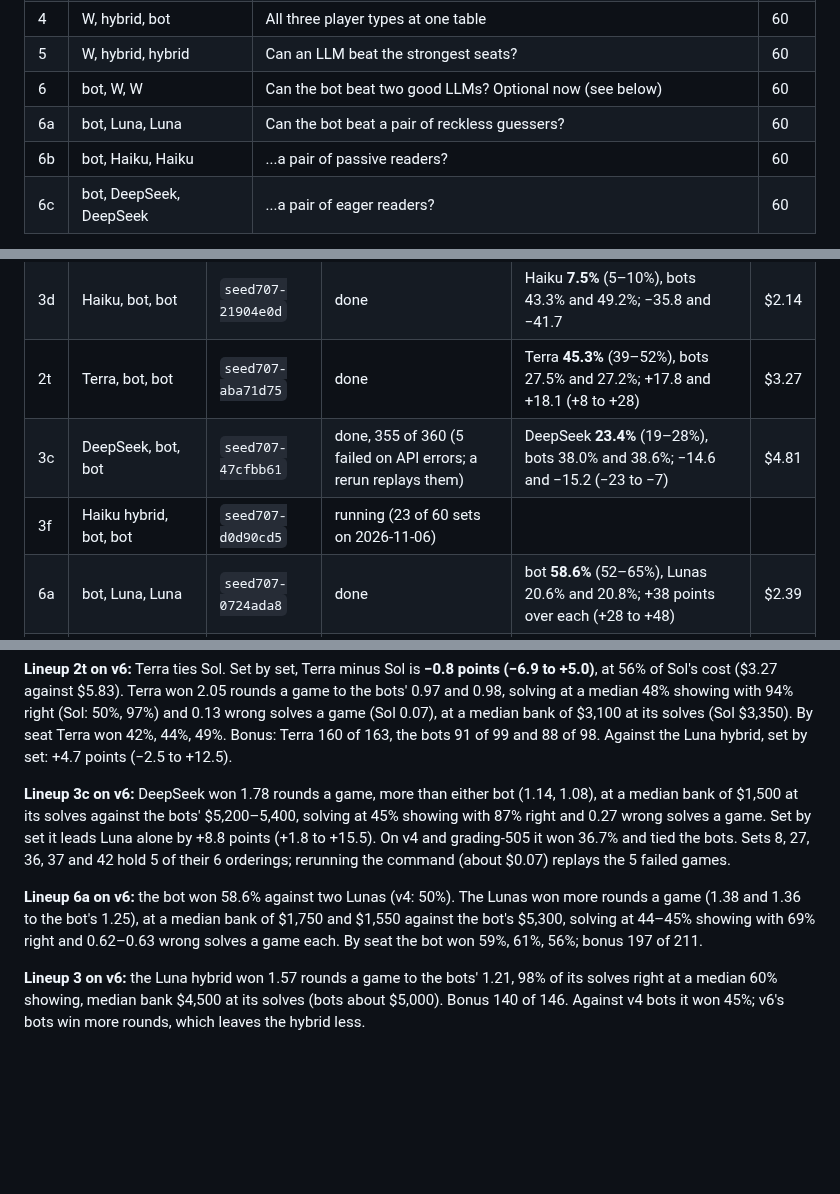
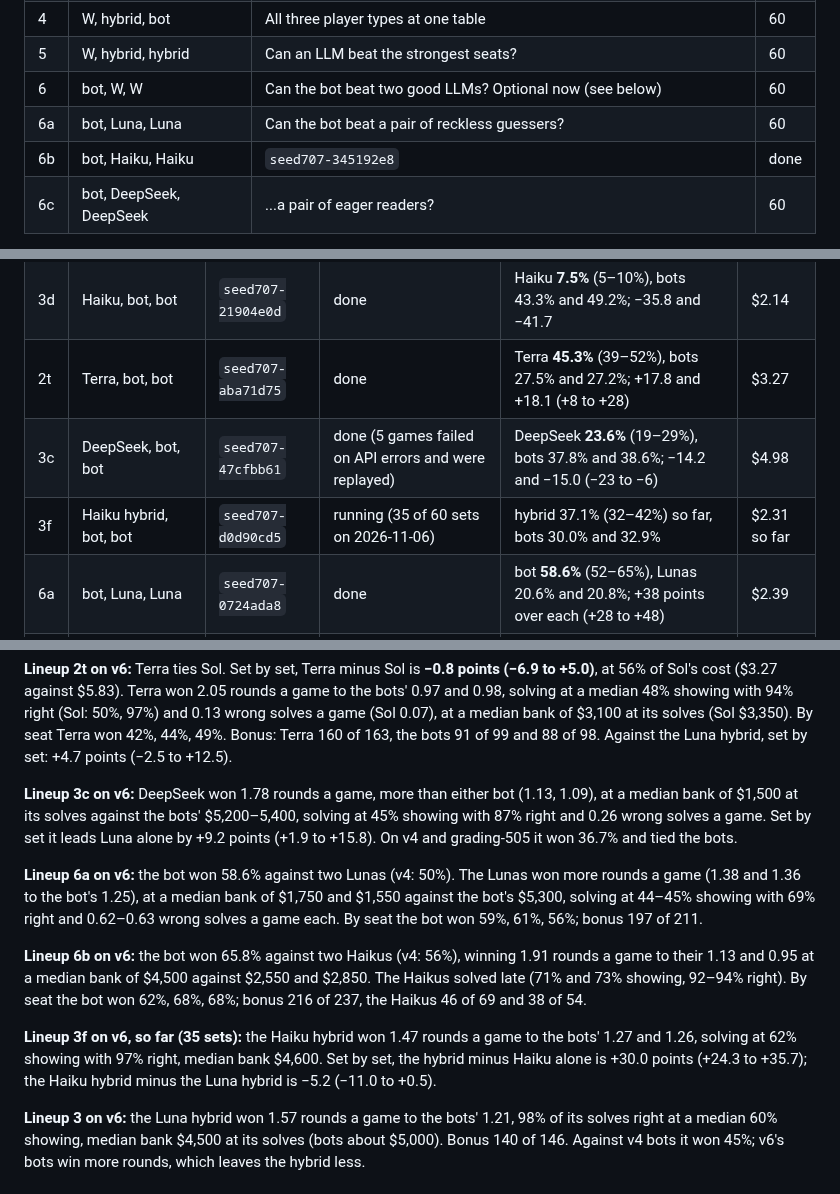
Before and after one commit to isun3071/rstlne, a Markdown page: GRADING_PLAN.md, 3 parts joined by grey strips. Drawn GitHub-style; blank space fills up the shorter version.

Commit message:
Reruns: DeepSeek (3c) complete after replaying 5 failed games; bot vs two Haikus (6b) done on v6; 3f at 35 sets
Co-Authored-By: Claude Opus 5.5 <noreply@anthropic.com>

```diff
--- a/GRADING_PLAN.md
+++ b/GRADING_PLAN.md
@@ -23,7 +23,7 @@ Six tournaments that pit every kind of player against every other: LLMs, the bot
 | 5 | W, hybrid, hybrid | Can an LLM beat the strongest seats? | 60 |
 | 6 | bot, W, W | Can the bot beat two good LLMs? Optional now (see below) | 60 |
 | 6a | bot, Luna, Luna | Can the bot beat a pair of reckless guessers? | 60 |
-| 6b | bot, Haiku, Haiku | ...a pair of passive readers? | 60 |
+| 6b | bot, Haiku, Haiku | `seed707-345192e8` | done | bot **65.8%** (61–71%), Haikus 19.2% and 15.0%; +47 and +51 points (+38 to +58) | $4.92 |
 | 6c | bot, DeepSeek, DeepSeek | ...a pair of eager readers? | 60 |
 
 **Lineup 6 against weaker pairs (Ian, 2026-10-31).** One Sol beat two bots 58% to 21% each, so against two Sols the bot would be a massive underdog: in betting terms, a long shot, likely winning 10% or less. That makes lineup 6 a predictable answer for about $12. Lineup 6 keeps its format, the bot against two copies of one model, but against weaker models from three labs (6a to 6c). Each mirrors that model's solo run against two bots, so the matchup is seen from both sides. Lineup 6 with Sol stays optional; if run, 20 sets (about $4) would do, since its first 20 sets pair with every lineup's first 20.
@@ -60,8 +60,8 @@ The paper uses one bot version and one deck, so the grid reruns with bot v6 on g
 | 3b | Luna, bot, bot | `seed707-4bac0081` | done | Luna **14.4%** (10–19%), bots 40.6% and 45.0%; −26.1 and −30.6 | $1.13 |
 | 3d | Haiku, bot, bot | `seed707-21904e0d` | done | Haiku **7.5%** (5–10%), bots 43.3% and 49.2%; −35.8 and −41.7 | $2.14 |
 | 2t | Terra, bot, bot | `seed707-aba71d75` | done | Terra **45.3%** (39–52%), bots 27.5% and 27.2%; +17.8 and +18.1 (+8 to +28) | $3.27 |
-| 3c | DeepSeek, bot, bot | `seed707-47cfbb61` | done, 355 of 360 (5 failed on API errors; a rerun replays them) | DeepSeek **23.4%** (19–28%), bots 38.0% and 38.6%; −14.6 and −15.2 (−23 to −7) | $4.81 |
-| 3f | Haiku hybrid, bot, bot | `seed707-d0d90cd5` | running (23 of 60 sets on 2026-11-06) | | |
+| 3c | DeepSeek, bot, bot | `seed707-47cfbb61` | done (5 games failed on API errors and were replayed) | DeepSeek **23.6%** (19–29%), bots 37.8% and 38.6%; −14.2 and −15.0 (−23 to −6) | $4.98 |
+| 3f | Haiku hybrid, bot, bot | `seed707-d0d90cd5` | running (35 of 60 sets on 2026-11-06) | hybrid 37.1% (32–42%) so far, bots 30.0% and 32.9% | $2.31 so far |
 | 6a | bot, Luna, Luna | `seed707-0724ada8` | done | bot **58.6%** (52–65%), Lunas 20.6% and 20.8%; +38 points over each (+28 to +48) | $2.39 |
 | 6b | bot, Haiku, Haiku | `seed707-345192e8` | running (46 of 60 sets on 2026-11-06) | | |
 | d1 | d1-ultra decision seat, bot, bot | `seed707-f06fd2a1` | done | d1-ultra **1.9%** (0–4%), bots 49.2% and 48.9%; −47 points | $0.31 |
@@ -75,9 +75,13 @@ The paper uses one bot version and one deck, so the grid reruns with bot v6 on g
 
 **Lineup 2t on v6:** Terra ties Sol. Set by set, Terra minus Sol is **−0.8 points (−6.9 to +5.0)**, at 56% of Sol's cost ($3.27 against $5.83). Terra won 2.05 rounds a game to the bots' 0.97 and 0.98, solving at a median 48% showing with 94% right (Sol: 50%, 97%) and 0.13 wrong solves a game (Sol 0.07), at a median bank of $3,100 at its solves (Sol $3,350). By seat Terra won 42%, 44%, 49%. Bonus: Terra 160 of 163, the bots 91 of 99 and 88 of 98. Against the Luna hybrid, set by set: +4.7 points (−2.5 to +12.5).
 
-**Lineup 3c on v6:** DeepSeek won 1.78 rounds a game, more than either bot (1.14, 1.08), at a median bank of $1,500 at its solves against the bots' $5,200–5,400, solving at 45% showing with 87% right and 0.27 wrong solves a game. Set by set it leads Luna alone by +8.8 points (+1.8 to +15.5). On v4 and grading-505 it won 36.7% and tied the bots. Sets 8, 27, 36, 37 and 42 hold 5 of their 6 orderings; rerunning the command (about $0.07) replays the 5 failed games.
+**Lineup 3c on v6:** DeepSeek won 1.78 rounds a game, more than either bot (1.13, 1.09), at a median bank of $1,500 at its solves against the bots' $5,200–5,400, solving at 45% showing with 87% right and 0.26 wrong solves a game. Set by set it leads Luna alone by +9.2 points (+1.9 to +15.8). On v4 and grading-505 it won 36.7% and tied the bots.
 
 **Lineup 6a on v6:** the bot won 58.6% against two Lunas (v4: 50%). The Lunas won more rounds a game (1.38 and 1.36 to the bot's 1.25), at a median bank of $1,750 and $1,550 against the bot's $5,300, solving at 44–45% showing with 69% right and 0.62–0.63 wrong solves a game each. By seat the bot won 59%, 61%, 56%; bonus 197 of 211.
+
+**Lineup 6b on v6:** the bot won 65.8% against two Haikus (v4: 56%), winning 1.91 rounds a game to their 1.13 and 0.95 at a median bank of $4,500 against $2,550 and $2,850. The Haikus solved late (71% and 73% showing, 92–94% right). By seat the bot won 62%, 68%, 68%; bonus 216 of 237, the Haikus 46 of 69 and 38 of 54.
+
+**Lineup 3f on v6, so far (35 sets):** the Haiku hybrid won 1.47 rounds a game to the bots' 1.27 and 1.26, solving at 62% showing with 97% right, median bank $4,600. Set by set, the hybrid minus Haiku alone is +30.0 points (+24.3 to +35.7); the Haiku hybrid minus the Luna hybrid is −5.2 (−11.0 to +0.5).
 
 **Lineup 3 on v6:** the Luna hybrid won 1.57 rounds a game to the bots' 1.21, 98% of its solves right at a median 60% showing, median bank $4,500 at its solves (bots about $5,000). Bonus 140 of 146. Against v4 bots it won 45%; v6's bots win more rounds, which leaves the hybrid less.
 
```
